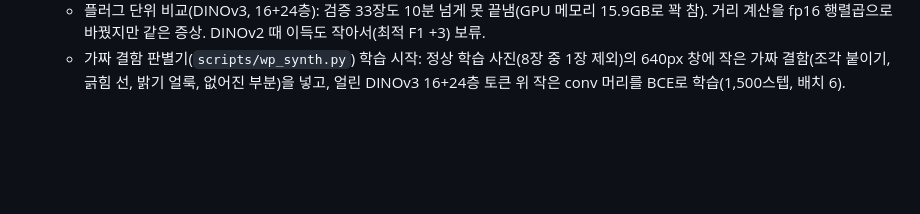
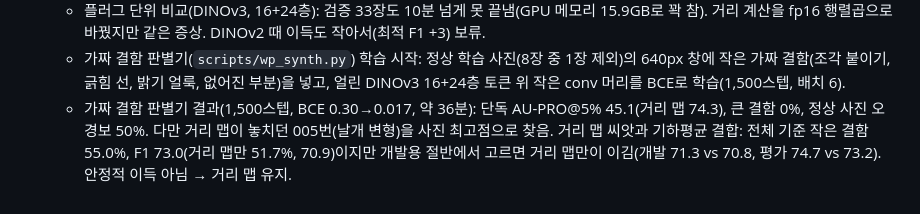
Before and after one commit to aromgu/industrial-inspection, a Markdown page: docs/experiment_log.md, the part around the change. GitHub-like rendering; blank space fills up the shorter version.

Commit message:
wallplugs: synthetic-defect head is weak alone (AU-PRO 45) and not a robust gain combined; kNN hysteresis stays best
Co-Authored-By: Claude Opus 5.5 <noreply@anthropic.com>

```diff
--- a/docs/experiment_log.md
+++ b/docs/experiment_log.md
@@ -175,3 +175,4 @@ sheet_metal AUROC 0.598 — README 원 실험(0.573, RTX 5060 Ti)과 비슷한
   - 확대 2단계 검사(`scripts/wp_zoom.py`: 1단계 상위 봉우리 8개를 원본 192px 창 x2 또는 128px x3으로 확대해 DINOv3로 다시 비교, 뱅크 = 정상 학습 사진의 같은 배율 플러그 창 23만 토큰): 후보 AUROC 1단계 0.955 → 2단계 0.848/0.852, 섞어도 0.947. 실패. 확대 창은 주변 맥락이 없어 정상 모서리·겹침도 낯설게 보임.
   - 플러그 단위 비교(DINOv3, 16+24층): 검증 33장도 10분 넘게 못 끝냄(GPU 메모리 15.9GB로 꽉 참). 거리 계산을 fp16 행렬곱으로 바꿨지만 같은 증상. DINOv2 때 이득도 작아서(최적 F1 +3) 보류.
   - 가짜 결함 판별기(`scripts/wp_synth.py`) 학습 시작: 정상 학습 사진(8장 중 1장 제외)의 640px 창에 작은 가짜 결함(조각 붙이기, 긁힘 선, 밝기 얼룩, 없어진 부분)을 넣고, 얼린 DINOv3 16+24층 토큰 위 작은 conv 머리를 BCE로 학습(1,500스텝, 배치 6).
+  - 가짜 결함 판별기 결과(1,500스텝, BCE 0.30→0.017, 약 36분): 단독 AU-PRO@5% 45.1(거리 맵 74.3), 큰 결함 0%, 정상 사진 오경보 50%. 다만 거리 맵이 놓치던 005번(날개 변형)을 사진 최고점으로 찾음. 거리 맵 씨앗과 기하평균 결합: 전체 기준 작은 결함 55.0%, F1 73.0(거리 맵만 51.7%, 70.9)이지만 개발용 절반에서 고르면 거리 맵만이 이김(개발 71.3 vs 70.8, 평가 74.7 vs 73.2). 안정적 이득 아님 → 거리 맵 유지.
```
Also changed, not shown: docs/figures/synth_head_loss.png (added).
